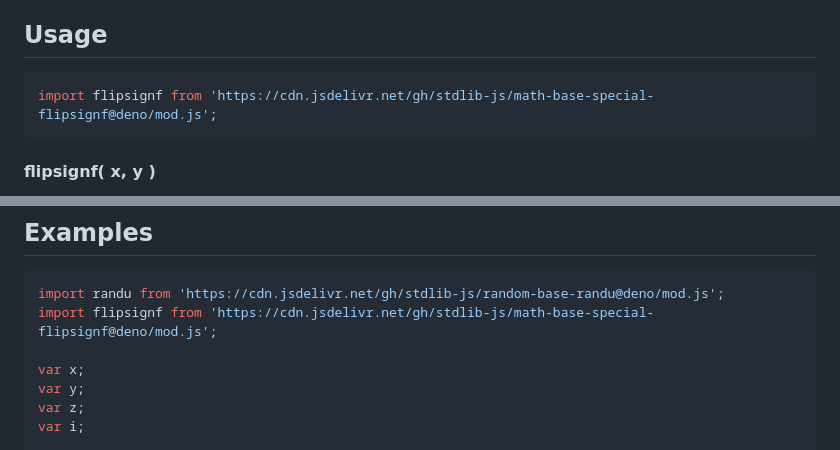
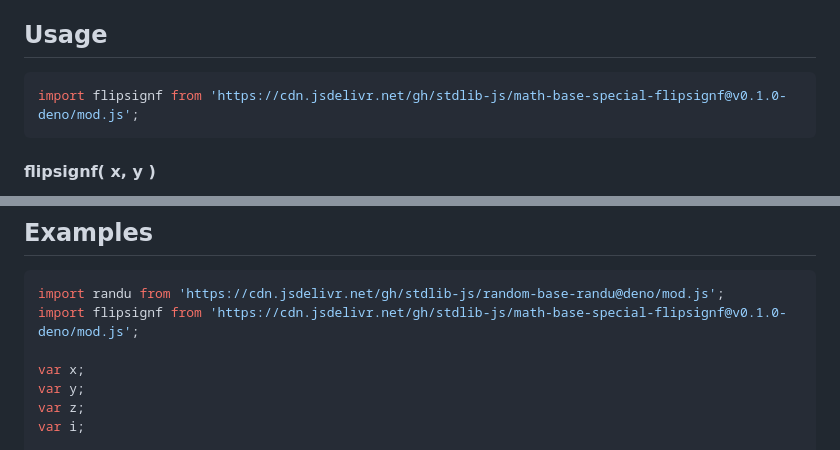
Before and after one commit to stdlib-js/math-base-special-flipsignf, a Markdown page: README.md, 2 parts joined by grey strips. Rendered like a GitHub page.

Commit message:
Update README.md for Deno bundle v0.1.0

````diff
--- a/README.md
+++ b/README.md
@@ -42,7 +42,7 @@ limitations under the License.
 ## Usage
 
 ```javascript
-import flipsignf from 'https://cdn.jsdelivr.net/gh/stdlib-js/math-base-special-flipsignf@deno/mod.js';
+import flipsignf from 'https://cdn.jsdelivr.net/gh/stdlib-js/math-base-special-flipsignf@v0.1.0-deno/mod.js';
 ```
 
 #### flipsignf( x, y )
@@ -91,7 +91,7 @@ z = flipsignf( 0.0, -1.0 );
 
 ```javascript
 import randu from 'https://cdn.jsdelivr.net/gh/stdlib-js/random-base-randu@deno/mod.js';
-import flipsignf from 'https://cdn.jsdelivr.net/gh/stdlib-js/math-base-special-flipsignf@deno/mod.js';
+import flipsignf from 'https://cdn.jsdelivr.net/gh/stdlib-js/math-base-special-flipsignf@v0.1.0-deno/mod.js';
 
 var x;
 var y;
````
